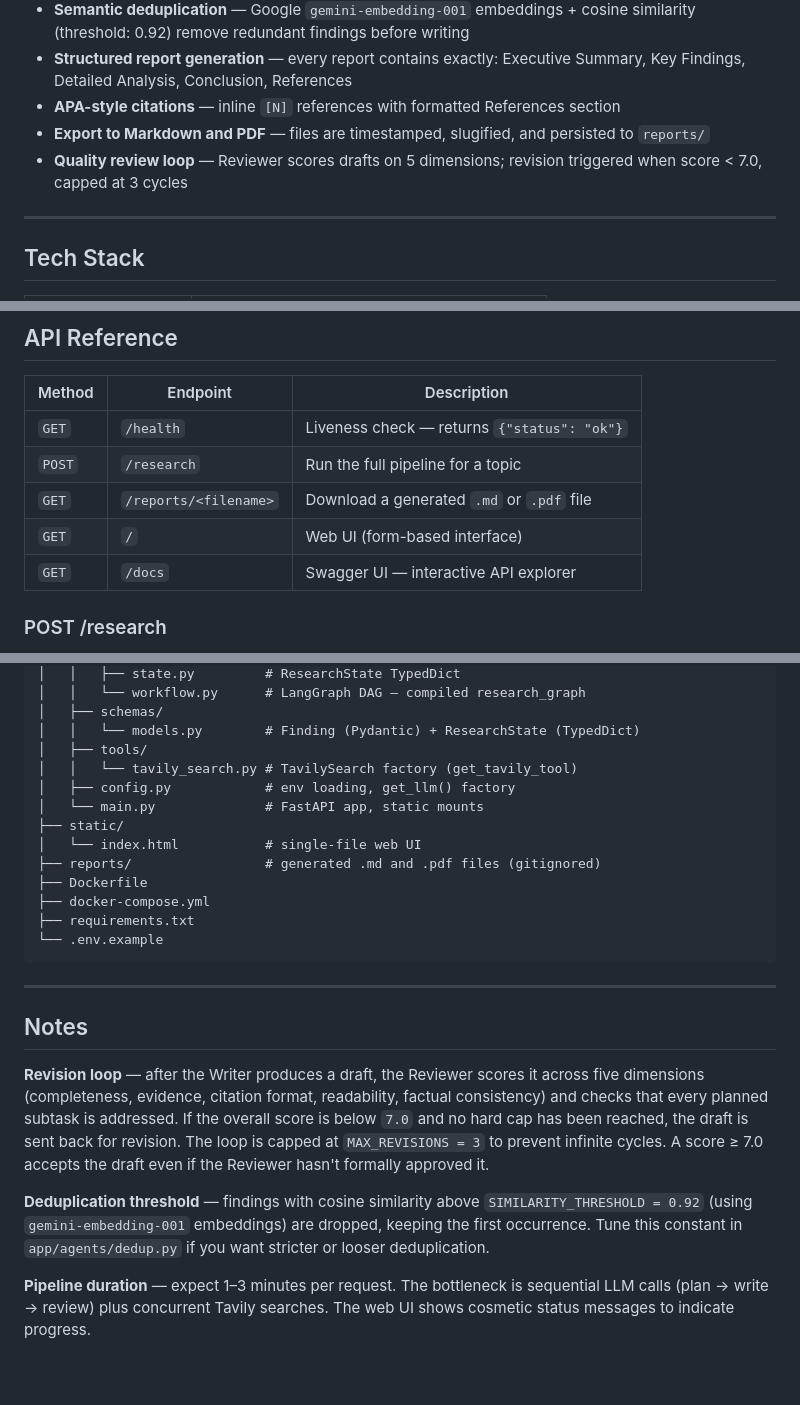
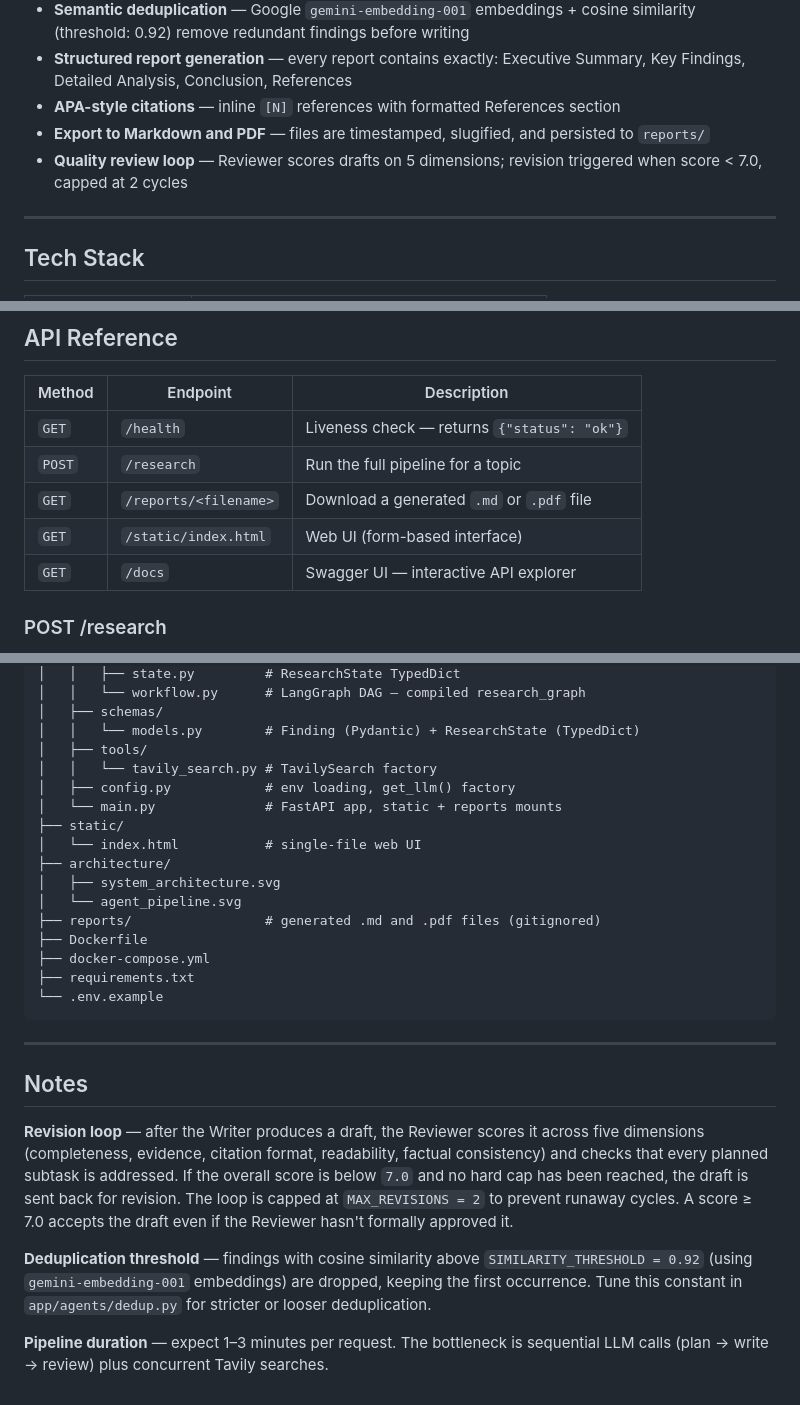
Before and after one commit to Diwash17/AI-Research-Assistant, a Markdown page: README.md, 3 parts joined by grey strips. Rendered like a GitHub page.

```diff
--- a/README.md
+++ b/README.md
@@ -50,7 +38,7 @@ flowchart TD
 - **Structured report generation** — every report contains exactly: Executive Summary, Key Findings, Detailed Analysis, Conclusion, References
 - **APA-style citations** — inline `[N]` references with formatted References section
 - **Export to Markdown and PDF** — files are timestamped, slugified, and persisted to `reports/`
-- **Quality review loop** — Reviewer scores drafts on 5 dimensions; revision triggered when score < 7.0, capped at 3 cycles
+- **Quality review loop** — Reviewer scores drafts on 5 dimensions; revision triggered when score < 7.0, capped at 2 cycles
 
 ---
 
@@ -152,7 +140,7 @@ curl http://localhost:8000/reports/impact-of-remote-work-on-small-team-productiv
 | `GET` | `/health` | Liveness check — returns `{"status": "ok"}` |
 | `POST` | `/research` | Run the full pipeline for a topic |
 | `GET` | `/reports/<filename>` | Download a generated `.md` or `.pdf` file |
-| `GET` | `/` | Web UI (form-based interface) |
+| `GET` | `/static/index.html` | Web UI (form-based interface) |
 | `GET` | `/docs` | Swagger UI — interactive API explorer |
 
 ### POST /research
@@ -204,11 +204,14 @@ research-agent/
 │   ├── schemas/
 │   │   └── models.py        # Finding (Pydantic) + ResearchState (TypedDict)
 │   ├── tools/
-│   │   └── tavily_search.py # TavilySearch factory (get_tavily_tool)
+│   │   └── tavily_search.py # TavilySearch factory
 │   ├── config.py            # env loading, get_llm() factory
-│   └── main.py              # FastAPI app, static mounts
+│   └── main.py              # FastAPI app, static + reports mounts
 ├── static/
 │   └── index.html           # single-file web UI
+├── architecture/
+│   ├── system_architecture.svg
+│   └── agent_pipeline.svg
 ├── reports/                 # generated .md and .pdf files (gitignored)
 ├── Dockerfile
 ├── docker-compose.yml
@@ -220,8 +223,8 @@ research-agent/
 
 ## Notes
 
-**Revision loop** — after the Writer produces a draft, the Reviewer scores it across five dimensions (completeness, evidence, citation format, readability, factual consistency) and checks that every planned subtask is addressed. If the overall score is below `7.0` and no hard cap has been reached, the draft is sent back for revision. The loop is capped at `MAX_REVISIONS = 3` to prevent infinite cycles. A score ≥ 7.0 accepts the draft even if the Reviewer hasn't formally approved it.
+**Revision loop** — after the Writer produces a draft, the Reviewer scores it across five dimensions (completeness, evidence, citation format, readability, factual consistency) and checks that every planned subtask is addressed. If the overall score is below `7.0` and no hard cap has been reached, the draft is sent back for revision. The loop is capped at `MAX_REVISIONS = 2` to prevent runaway cycles. A score ≥ 7.0 accepts the draft even if the Reviewer hasn't formally approved it.
 
-**Deduplication threshold** — findings with cosine similarity above `SIMILARITY_THRESHOLD = 0.92` (using `gemini-embedding-001` embeddings) are dropped, keeping the first occurrence. Tune this constant in `app/agents/dedup.py` if you want stricter or looser deduplication.
+**Deduplication threshold** — findings with cosine similarity above `SIMILARITY_THRESHOLD = 0.92` (using `gemini-embedding-001` embeddings) are dropped, keeping the first occurrence. Tune this constant in `app/agents/dedup.py` for stricter or looser deduplication.
 
-**Pipeline duration** — expect 1–3 minutes per request. The bottleneck is sequential LLM calls (plan → write → review) plus concurrent Tavily searches. The web UI shows cosmetic status messages to indicate progress.
+**Pipeline duration** — expect 1–3 minutes per request. The bottleneck is sequential LLM calls (plan → write → review) plus concurrent Tavily searches.
```
Also changed, not shown: other parts of README.md (+19 -19 lines).
